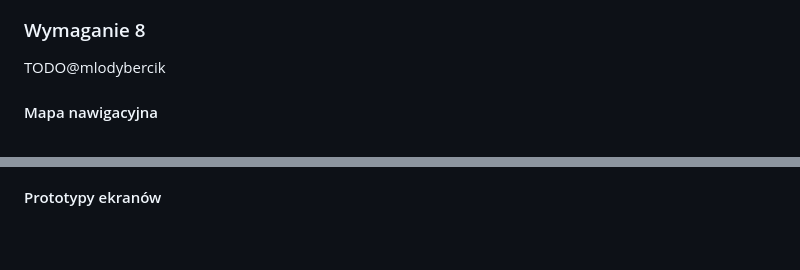
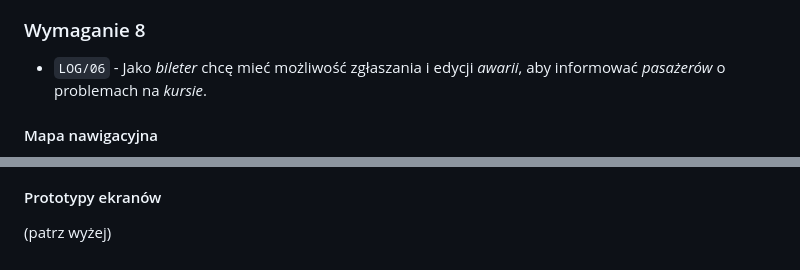
Before and after one commit to PWR-ACS-SE-24/SoftwareSystemDesign, a Markdown page: documentation/course/E1.md, 2 parts joined by grey strips. GitHub-like rendering.

```diff
--- a/documentation/course/E1.md
+++ b/documentation/course/E1.md
@@ -608,6 +628,6 @@ classDiagram
 ### Wymaganie 8
 
-TODO@mlodybercik
+- `LOG/06` - Jako _bileter_ chcę mieć możliwość zgłaszania i edycji _awarii_, aby informować _pasażerów_ o problemach na _kursie_.
 
 #### Mapa nawigacyjna
 
@@ -614 +654,3 @@ TODO@mlodybercik
 #### Prototypy ekranów
+
+(patrz wyżej)
```
Also changed, not shown: other parts of documentation/course/E1.md (+41 -1 lines).
